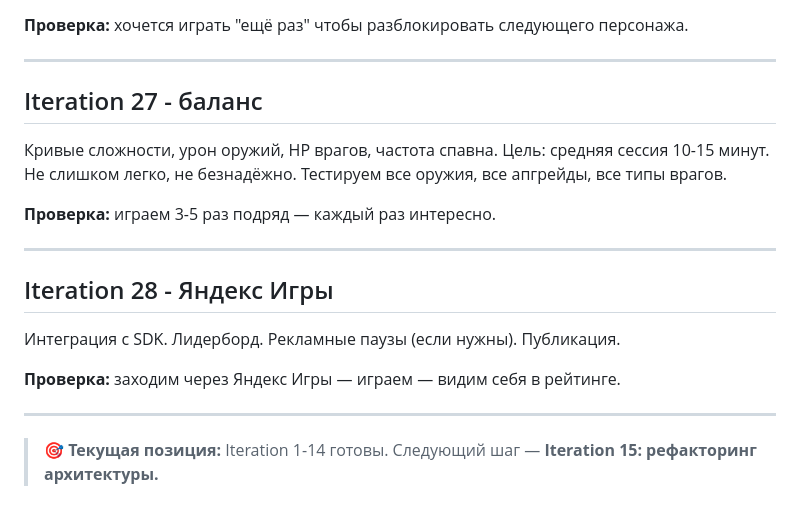
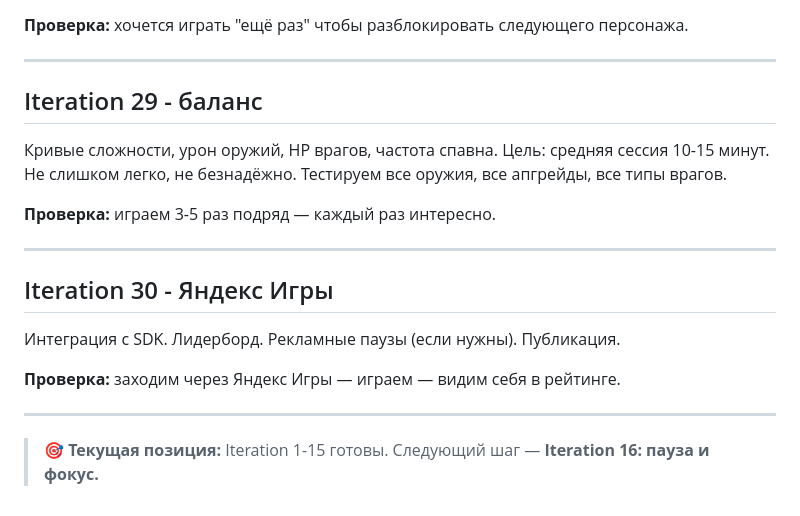
Before and after one commit to WarLikeLaux/bullet-heaven-ecs, a Markdown page: docs/roadmap.md, the part around one of its changes. Drawn GitHub-style.

```diff
--- a/docs/roadmap.md
+++ b/docs/roadmap.md
@@ -282,7 +310,7 @@ Space / свайп — короткий рывок в направлении д
 
 ---
 
-## Iteration 27 - баланс
+## Iteration 29 - баланс
 
 Кривые сложности, урон оружий, HP врагов, частота спавна.
 Цель: средняя сессия 10-15 минут. Не слишком легко, не безнадёжно.
@@ -292,7 +320,7 @@ Space / свайп — короткий рывок в направлении д
 
 ---
 
-## Iteration 28 - Яндекс Игры
+## Iteration 30 - Яндекс Игры
 
 Интеграция с SDK. Лидерборд. Рекламные паузы (если нужны).
 Публикация.
@@ -301,5 +329,5 @@ Space / свайп — короткий рывок в направлении д
 
 ---
 
-> 🎯 **Текущая позиция:** Iteration 1-14 готовы.
-> Следующий шаг — **Iteration 15: рефакторинг архитектуры.**
+> 🎯 **Текущая позиция:** Iteration 1-15 готовы.
+> Следующий шаг — **Iteration 16: пауза и фокус.**
```
Also changed, not shown: other parts of docs/roadmap.md (+39 -11 lines).
